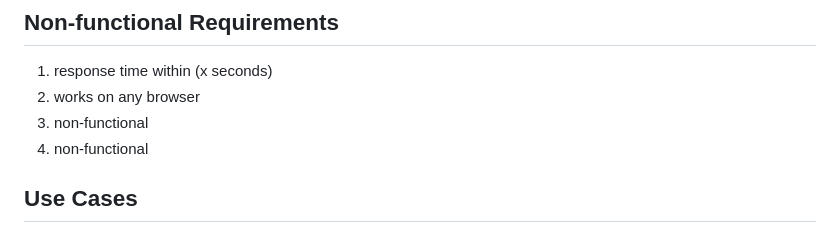
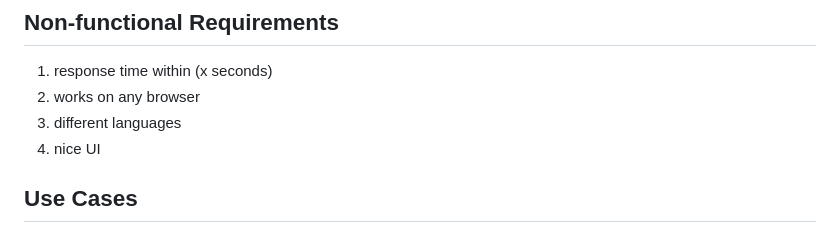
Before and after one commit to tylerjyee/cmpe131team10, a Markdown page: requirements.md, the part around the change. Rendered like a GitHub page.

Commit message:
Update requirements.md
Updated non functional requirements

```diff
--- a/requirements.md
+++ b/requirements.md
@@ -15,8 +15,8 @@
 ## Non-functional Requirements
 1. response time within (x seconds)
 2. works on any browser
-3. non-functional
-4. non-functional
+3. different languages
+4. nice UI
 
 ## Use Cases
 ### Use Case 1: Register
```
